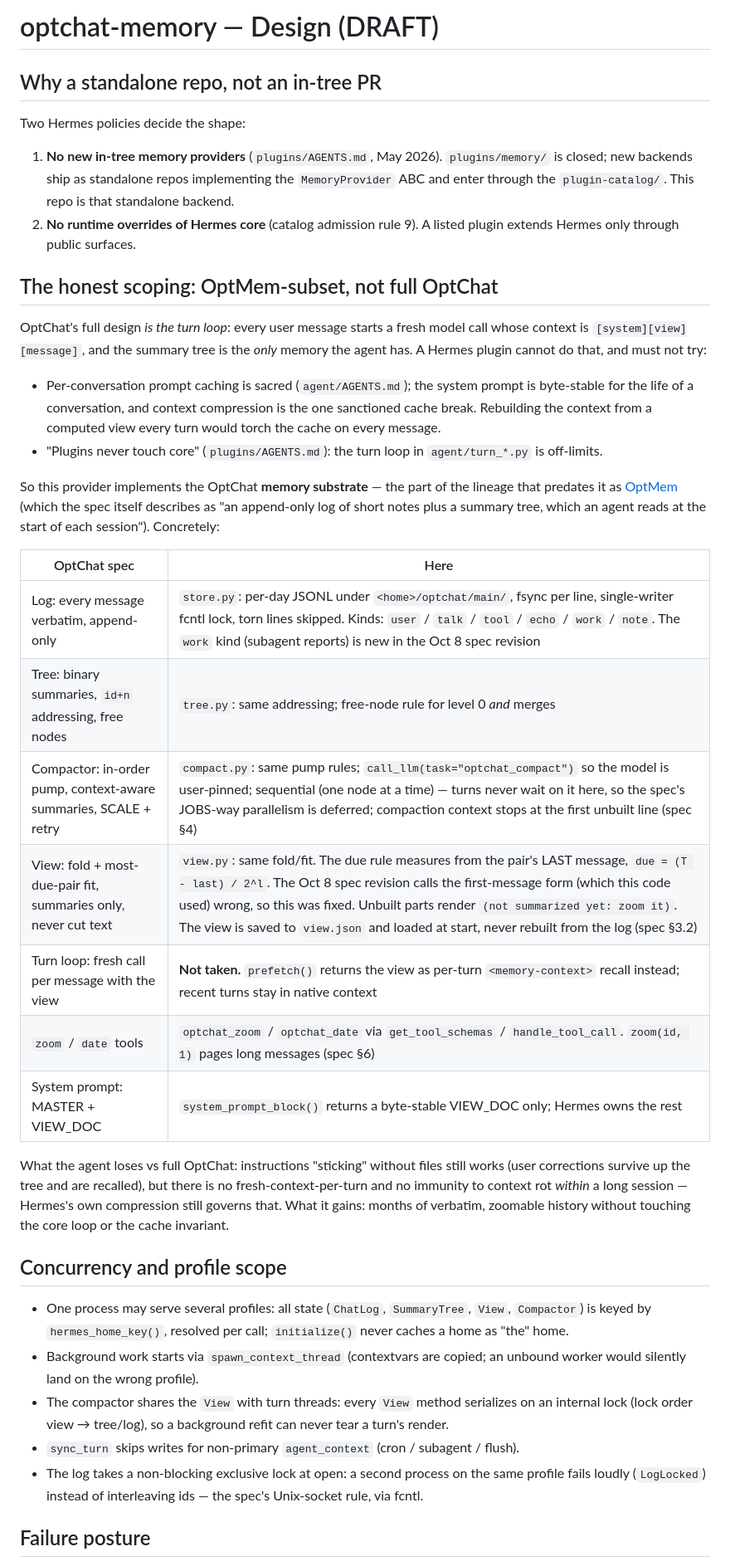
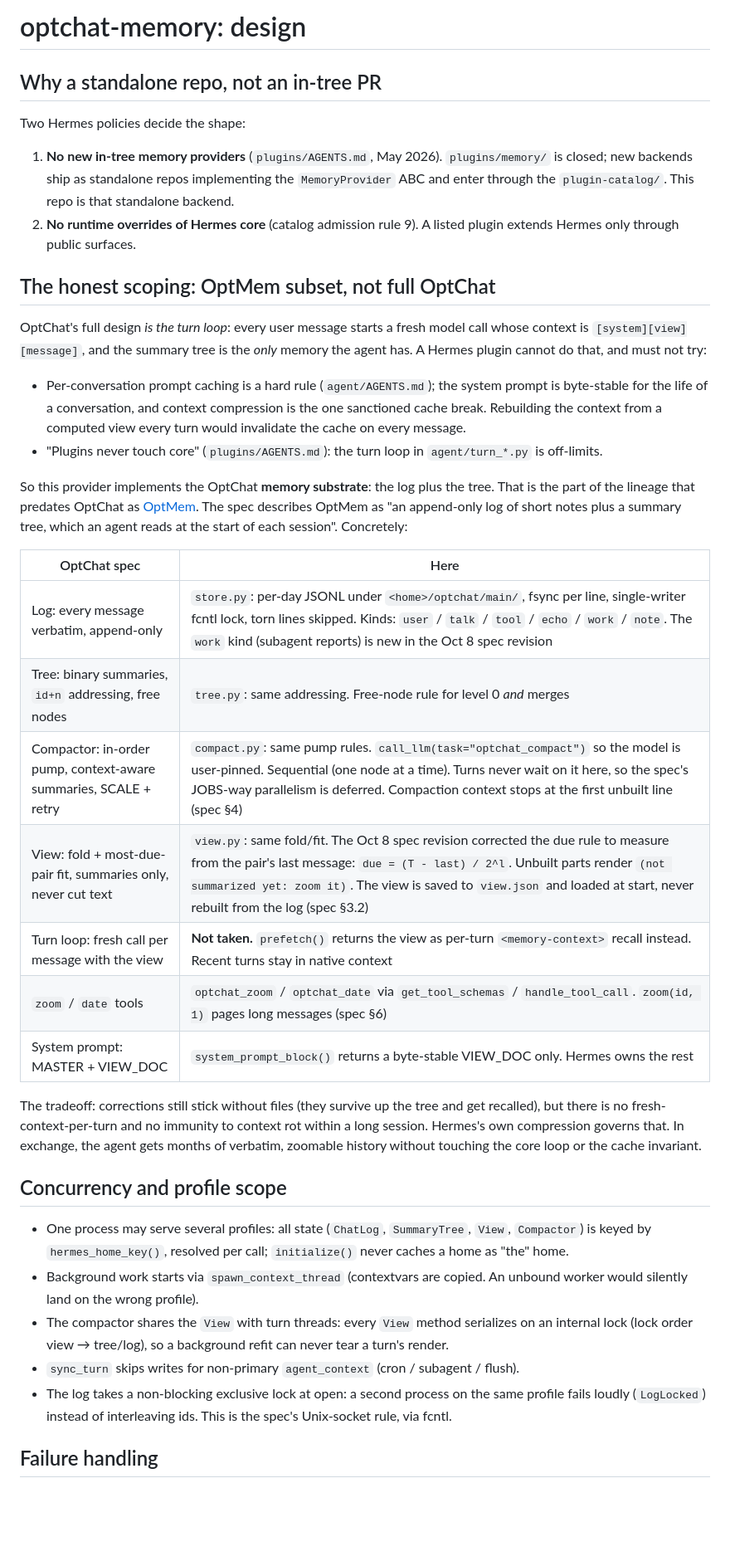
Before and after one commit to aska-digital/optchat-memory, a Markdown page: DESIGN.md, the part around one of its changes. Shown at 83% size. Rendered like a GitHub page; blank space fills up the shorter version.

Commit message:
docs: clean-writing pass on README and DESIGN
- Cut a duplicated DESIGN pointer, split stitched clauses into short
  sentences, dropped the stale DRAFT marker.
- Plain words for the cache and tradeoff paragraphs ("hard rule" not
  "sacred", "invalidate" not "torch").
- Prose gate clean on both files.

```diff
--- a/DESIGN.md
+++ b/DESIGN.md
@@ -1,4 +1,4 @@
-# optchat-memory — Design (DRAFT)
+# optchat-memory: design
 
 ## Why a standalone repo, not an in-tree PR
 
@@ -11,42 +11,42 @@ Two Hermes policies decide the shape:
 2. **No runtime overrides of Hermes core** (catalog admission rule 9).
    A listed plugin extends Hermes only through public surfaces.
 
-## The honest scoping: OptMem-subset, not full OptChat
+## The honest scoping: OptMem subset, not full OptChat
 
 OptChat's full design *is the turn loop*: every user message starts a
 fresh model call whose context is `[system][view][message]`, and the
 summary tree is the *only* memory the agent has. A Hermes plugin cannot
 do that, and must not try:
 
-- Per-conversation prompt caching is sacred (`agent/AGENTS.md`); the
+- Per-conversation prompt caching is a hard rule (`agent/AGENTS.md`); the
   system prompt is byte-stable for the life of a conversation, and
   context compression is the one sanctioned cache break. Rebuilding the
-  context from a computed view every turn would torch the cache on
+  context from a computed view every turn would invalidate the cache on
   every message.
 - "Plugins never touch core" (`plugins/AGENTS.md`): the turn loop in
   `agent/turn_*.py` is off-limits.
 
-So this provider implements the OptChat **memory substrate** — the part
-of the lineage that predates it as [OptMem](https://github.com/VictorTaelin/OptMem)
-(which the spec itself describes as "an append-only log of short notes plus a summary tree,
-which an agent reads at the start of each session"). Concretely:
+So this provider implements the OptChat **memory substrate**: the log plus
+the tree. That is the part of the lineage that predates OptChat as
+[OptMem](https://github.com/VictorTaelin/OptMem). The spec describes OptMem
+as "an append-only log of short notes plus a summary tree, which an agent
+reads at the start of each session". Concretely:
 
 | OptChat spec | Here |
 |---|---|
 | Log: every message verbatim, append-only | `store.py`: per-day JSONL under `<home>/optchat/main/`, fsync per line, single-writer fcntl lock, torn lines skipped. Kinds: `user` / `talk` / `tool` / `echo` / `work` / `note`. The `work` kind (subagent reports) is new in the Oct 8 spec revision |
-| Tree: binary summaries, `id+n` addressing, free nodes | `tree.py`: same addressing; free-node rule for level 0 *and* merges |
-| Compactor: in-order pump, context-aware summaries, SCALE + retry | `compact.py`: same pump rules; `call_llm(task="optchat_compact")` so the model is user-pinned; sequential (one node at a time) — turns never wait on it here, so the spec's JOBS-way parallelism is deferred; compaction context stops at the first unbuilt line (spec §4) |
-| View: fold + most-due-pair fit, summaries only, never cut text | `view.py`: same fold/fit. The due rule measures from the pair's LAST message, `due = (T - last) / 2^l`. The Oct 8 spec revision calls the first-message form (which this code used) wrong, so this was fixed. Unbuilt parts render `(not summarized yet: zoom it)`. The view is saved to `view.json` and loaded at start, never rebuilt from the log (spec §3.2) |
-| Turn loop: fresh call per message with the view | **Not taken.** `prefetch()` returns the view as per-turn `<memory-context>` recall instead; recent turns stay in native context |
+| Tree: binary summaries, `id+n` addressing, free nodes | `tree.py`: same addressing. Free-node rule for level 0 *and* merges |
+| Compactor: in-order pump, context-aware summaries, SCALE + retry | `compact.py`: same pump rules. `call_llm(task="optchat_compact")` so the model is user-pinned. Sequential (one node at a time). Turns never wait on it here, so the spec's JOBS-way parallelism is deferred. Compaction context stops at the first unbuilt line (spec §4) |
+| View: fold + most-due-pair fit, summaries only, never cut text | `view.py`: same fold/fit. The Oct 8 spec revision corrected the due rule to measure from the pair's last message: `due = (T - last) / 2^l`. Unbuilt parts render `(not summarized yet: zoom it)`. The view is saved to `view.json` and loaded at start, never rebuilt from the log (spec §3.2) |
+| Turn loop: fresh call per message with the view | **Not taken.** `prefetch()` returns the view as per-turn `<memory-context>` recall instead. Recent turns stay in native context |
 | `zoom` / `date` tools | `optchat_zoom` / `optchat_date` via `get_tool_schemas` / `handle_tool_call`. `zoom(id, 1)` pages long messages (spec §6) |
-| System prompt: MASTER + VIEW_DOC | `system_prompt_block()` returns a byte-stable VIEW_DOC only; Hermes owns the rest |
+| System prompt: MASTER + VIEW_DOC | `system_prompt_block()` returns a byte-stable VIEW_DOC only. Hermes owns the rest |
 
-What the agent loses vs full OptChat: instructions "sticking" without
-files still works (user corrections survive up the tree and are
-recalled), but there is no fresh-context-per-turn and no immunity to
-context rot *within* a long session — Hermes's own compression still
-governs that. What it gains: months of verbatim, zoomable history
-without touching the core loop or the cache invariant.
+The tradeoff: corrections still stick without files (they survive up the
+tree and get recalled), but there is no fresh-context-per-turn and no
+immunity to context rot within a long session. Hermes's own compression
+governs that. In exchange, the agent gets months of verbatim, zoomable
+history without touching the core loop or the cache invariant.
 
 ## Concurrency and profile scope
 
@@ -54,7 +54,7 @@ without touching the core loop or the cache invariant.
   `SummaryTree`, `View`, `Compactor`) is keyed by `hermes_home_key()`,
   resolved per call; `initialize()` never caches a home as "the" home.
 - Background work starts via `spawn_context_thread` (contextvars are
-  copied; an unbound worker would silently land on the wrong profile).
+  copied. An unbound worker would silently land on the wrong profile).
 - The compactor shares the `View` with turn threads: every `View` method
   serializes on an internal lock (lock order view → tree/log), so a
   background refit can never tear a turn's render.
@@ -62,8 +62,8 @@ without touching the core loop or the cache invariant.
   (cron / subagent / flush).
 - The log takes a non-blocking exclusive lock at open: a second process
   on the same profile fails loudly (`LogLocked`) instead of
-  interleaving ids — the spec's Unix-socket rule, via fcntl.
+  interleaving ids. This is the spec's Unix-socket rule, via fcntl.
 
-## Failure posture
+## Failure handling
 
 - The compactor is best-effort and sequential: a failed node logs and
```
Also changed, not shown: other parts of DESIGN.md (+1 -1 lines), README.md (+7 -8 lines).
